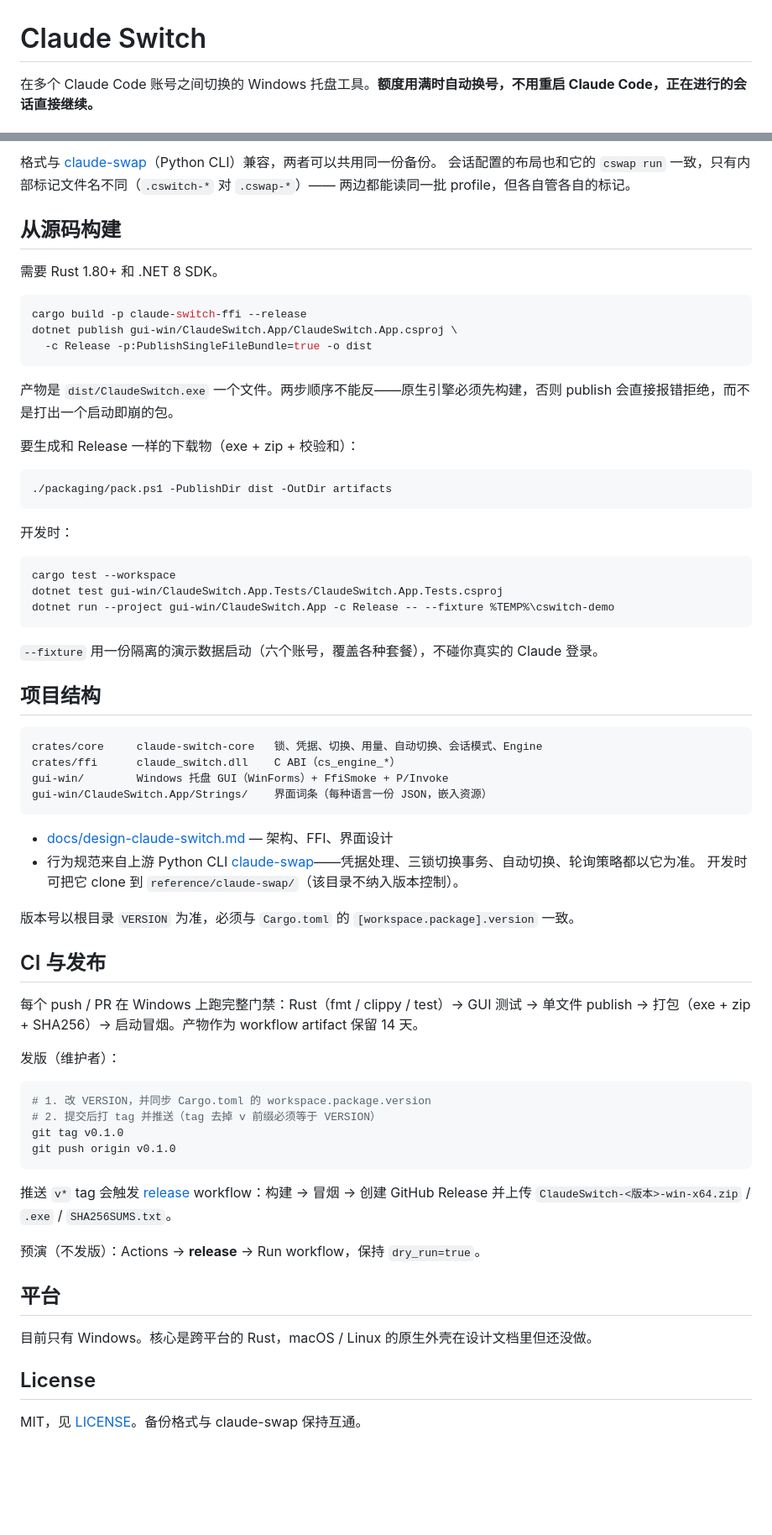
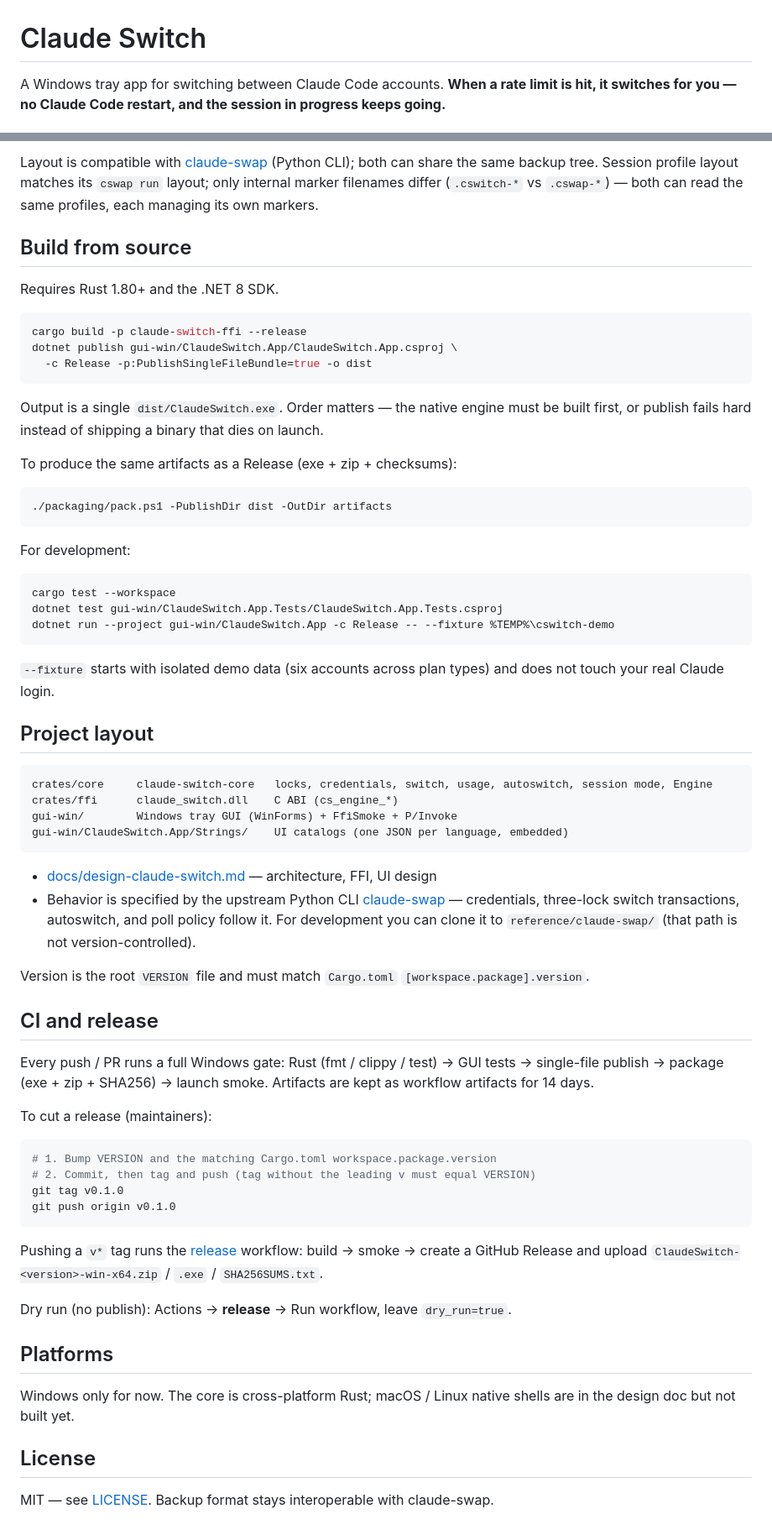
Before and after one commit to nimeia/claude_switch, a Markdown page: README.md, 2 parts joined by grey strips. Shown at 84% size. Rendered like a GitHub page; blank space fills up the shorter version.

Commit message:
docs: translate README to English
Make the project homepage readable for the default GitHub audience while
keeping the same install, features, build, and release guidance.

````diff
--- a/README.md
+++ b/README.md
@@ -1,4 +1,4 @@
 # Claude Switch
 
-在多个 Claude Code 账号之间切换的 Windows 托盘工具。**额度用满时自动换号，不用重启 Claude Code，正在进行的会话直接继续。**
+A Windows tray app for switching between Claude Code accounts. **When a rate limit is hit, it switches for you — no Claude Code restart, and the session in progress keeps going.**
 
@@ -131,11 +119,9 @@ Get-FileHash ClaudeSwitch.exe -Algorithm SHA256
 
-格式与 [claude-swap](https://github.com/realiti4/claude-swap)（Python CLI）兼容，两者可以共用同一份备份。
-会话配置的布局也和它的 `cswap run` 一致，只有内部标记文件名不同（`.cswitch-*` 对 `.cswap-*`）——
-两边都能读同一批 profile，但各自管各自的标记。
+Layout is compatible with [claude-swap](https://github.com/realiti4/claude-swap) (Python CLI); both can share the same backup tree. Session profile layout matches its `cswap run` layout; only internal marker filenames differ (`.cswitch-*` vs `.cswap-*`) — both can read the same profiles, each managing its own markers.
 
-## 从源码构建
+## Build from source
 
-需要 Rust 1.80+ 和 .NET 8 SDK。
+Requires Rust 1.80+ and the .NET 8 SDK.
 
 ```bash
 cargo build -p claude-switch-ffi --release
@@ -143,15 +129,15 @@ dotnet publish gui-win/ClaudeSwitch.App/ClaudeSwitch.App.csproj \
   -c Release -p:PublishSingleFileBundle=true -o dist
 ```
 
-产物是 `dist/ClaudeSwitch.exe` 一个文件。两步顺序不能反——原生引擎必须先构建，否则 publish 会直接报错拒绝，而不是打出一个启动即崩的包。
+Output is a single `dist/ClaudeSwitch.exe`. Order matters — the native engine must be built first, or publish fails hard instead of shipping a binary that dies on launch.
 
-要生成和 Release 一样的下载物（exe + zip + 校验和）：
+To produce the same artifacts as a Release (exe + zip + checksums):
 
 ```powershell
 ./packaging/pack.ps1 -PublishDir dist -OutDir artifacts
 ```
 
-开发时：
+For development:
 
 ```bash
 cargo test --workspace
@@ -159,44 +145,44 @@ dotnet test gui-win/ClaudeSwitch.App.Tests/ClaudeSwitch.App.Tests.csproj
 dotnet run --project gui-win/ClaudeSwitch.App -c Release -- --fixture %TEMP%\cswitch-demo
 ```
 
-`--fixture` 用一份隔离的演示数据启动（六个账号，覆盖各种套餐），不碰你真实的 Claude 登录。
+`--fixture` starts with isolated demo data (six accounts across plan types) and does not touch your real Claude login.
 
-## 项目结构
+## Project layout
 
 ```
-crates/core     claude-switch-core   锁、凭据、切换、用量、自动切换、会话模式、Engine
-crates/ffi      claude_switch.dll    C ABI（cs_engine_*）
-gui-win/        Windows 托盘 GUI（WinForms）+ FfiSmoke + P/Invoke
-gui-win/ClaudeSwitch.App/Strings/    界面词条（每种语言一份 JSON，嵌入资源）
+crates/core     claude-switch-core   locks, credentials, switch, usage, autoswitch, session mode, Engine
+crates/ffi      claude_switch.dll    C ABI (cs_engine_*)
+gui-win/        Windows tray GUI (WinForms) + FfiSmoke + P/Invoke
+gui-win/ClaudeSwitch.App/Strings/    UI catalogs (one JSON per language, embedded)
 ```
 
-- [docs/design-claude-switch.md](docs/design-claude-switch.md) — 架构、FFI、界面设计
-- 行为规范来自上游 Python CLI [claude-swap](https://github.com/realiti4/claude-swap)——凭据处理、三锁切换事务、自动切换、轮询策略都以它为准。
-  开发时可把它 clone 到 `reference/claude-swap/`（该目录不纳入版本控制）。
+- [docs/design-claude-switch.md](docs/design-claude-switch.md) — architecture, FFI, UI design
+- Behavior is specified by the upstream Python CLI [claude-swap](https://github.com/realiti4/claude-swap) — credentials, three-lock switch transactions, autoswitch, and poll policy follow it.
+  For development you can clone it to `reference/claude-swap/` (that path is not version-controlled).
 
-版本号以根目录 `VERSION` 为准，必须与 `Cargo.toml` 的 `[workspace.package].version` 一致。
+Version is the root `VERSION` file and must match `Cargo.toml` `[workspace.package].version`.
 
-## CI 与发布
+## CI and release
 
-每个 push / PR 在 Windows 上跑完整门禁：Rust（fmt / clippy / test）→ GUI 测试 → 单文件 publish → 打包（exe + zip + SHA256）→ 启动冒烟。产物作为 workflow artifact 保留 14 天。
+Every push / PR runs a full Windows gate: Rust (fmt / clippy / test) → GUI tests → single-file publish → package (exe + zip + SHA256) → launch smoke. Artifacts are kept as workflow artifacts for 14 days.
 
-发版（维护者）：
+To cut a release (maintainers):
 
 ```powershell
-# 1. 改 VERSION，并同步 Cargo.toml 的 workspace.package.version
-# 2. 提交后打 tag 并推送（tag 去掉 v 前缀必须等于 VERSION）
+# 1. Bump VERSION and the matching Cargo.toml workspace.package.version
+# 2. Commit, then tag and push (tag without the leading v must equal VERSION)
 git tag v0.1.0
 git push origin v0.1.0
 ```
 
-推送 `v*` tag 会触发 [release](.github/workflows/release.yml) workflow：构建 → 冒烟 → 创建 GitHub Release 并上传 `ClaudeSwitch-<版本>-win-x64.zip` / `.exe` / `SHA256SUMS.txt`。
+Pushing a `v*` tag runs the [release](.github/workflows/release.yml) workflow: build → smoke → create a GitHub Release and upload `ClaudeSwitch-<version>-win-x64.zip` / `.exe` / `SHA256SUMS.txt`.
 
-预演（不发版）：Actions → **release** → Run workflow，保持 `dry_run=true`。
+Dry run (no publish): Actions → **release** → Run workflow, leave `dry_run=true`.
 
-## 平台
+## Platforms
 
-目前只有 Windows。核心是跨平台的 Rust，macOS / Linux 的原生外壳在设计文档里但还没做。
+Windows only for now. The core is cross-platform Rust; macOS / Linux native shells are in the design doc but not built yet.
 
 ## License
 
-MIT，见 [LICENSE](LICENSE)。备份格式与 claude-swap 保持互通。
+MIT — see [LICENSE](LICENSE). Backup format stays interoperable with claude-swap.
````
Also changed, not shown: other parts of README.md (+67 -79 lines).
